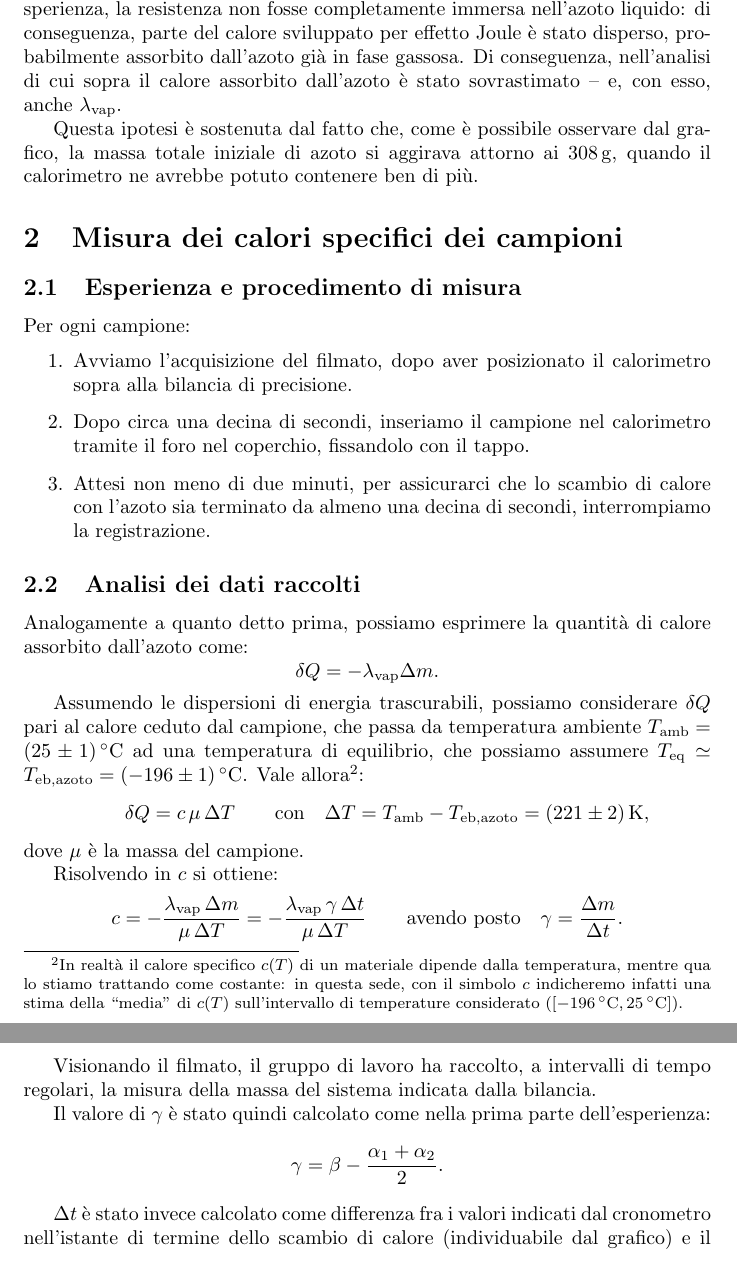
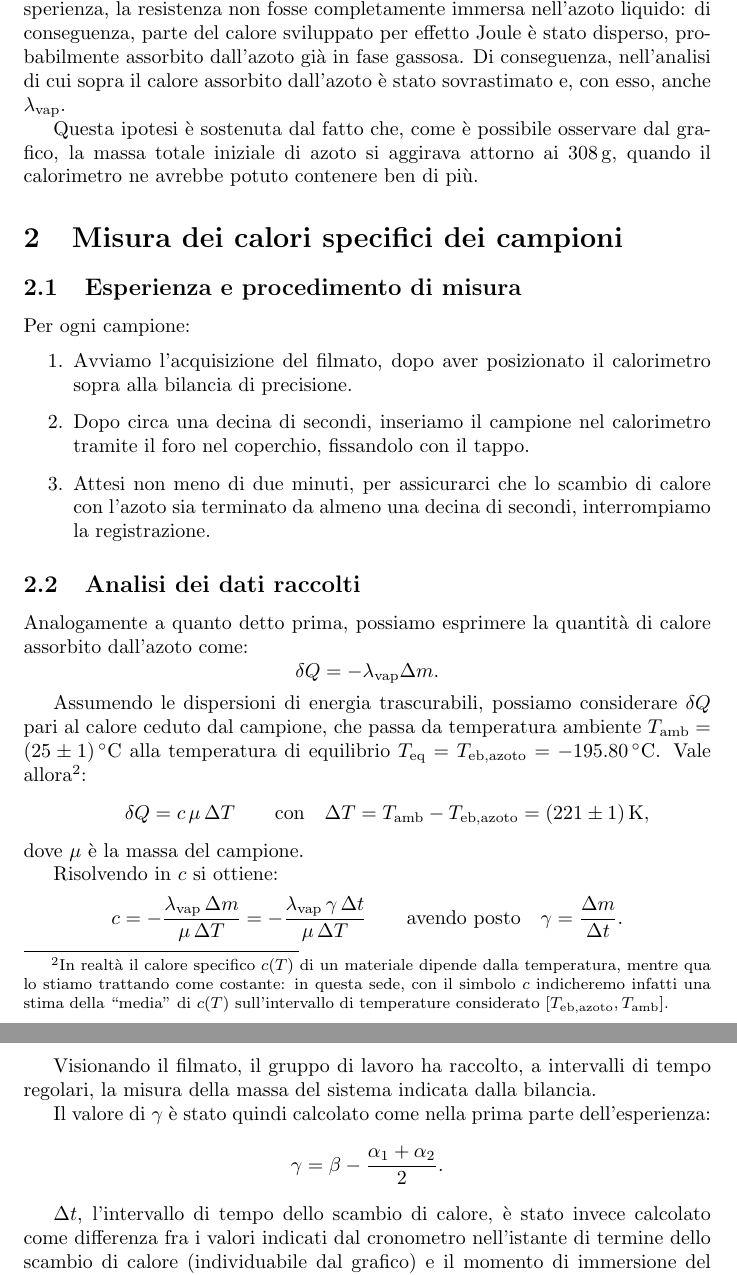
Before and after one commit to RBerga06/unipr-clt-fisica, a LaTeX paper (lab1/r11-nitrogen/relazione.tex): two parts of pages 5 and 6 of 8, joined at a grey line, cut so that both start at the same text. Compiled offline with pdfLaTeX.

Commit message:
Modifiche al calorimetro

```diff
--- a/lab1/r11-nitrogen/relazione.tex
+++ b/lab1/r11-nitrogen/relazione.tex
@@ -244,7 +244,7 @@ completamente immersa nell'azoto liquido: di conseguenza, parte
 del calore sviluppato per effetto Joule è stato disperso,
 probabilmente assorbito dall'azoto già in fase gassosa.
 Di conseguenza, nell'analisi di cui sopra il calore assorbito
-dall'azoto è stato sovrastimato – e, con esso, anche
+dall'azoto è stato sovrastimato e, con esso, anche
 $\lambda_\text{vap}$.
 
 Questa ipotesi è sostenuta dal fatto che, come è possibile
@@ -280,17 +280,17 @@ assorbito dall'azoto come:
 Assumendo le dispersioni di energia trascurabili, possiamo
 considerare $\delta Q$ pari al calore ceduto dal campione, che
 passa da temperatura ambiente $T_\text{amb} = (25\pm1)\,\unit{\degree C}$
-ad una temperatura di equilibrio, che possiamo assumere
-$T_\text{eq}\simeq T_\text{eb,azoto} = (-196\pm1)\,\unit{\degree C}$.
+alla temperatura di equilibrio
+$T_\text{eq} = T_\text{eb,azoto} = -\qty{195.80}{\degree C}$.
 Vale allora\footnote{
   In realtà il calore specifico $c(T)$ di un materiale dipende dalla temperatura,
   mentre qua lo stiamo trattando come costante: in questa sede, con il simbolo $c$
-  indicheremo infatti una stima della “media” di $c(T)$ sull'intervallo di temperature
-  considerato ($[\qty{-196}{\degree C}, \qty{25}{\degree C}]$).
+  indicheremo infatti una stima della “media” di $c(T)$ sull'intervallo di
+  temperature considerato $[T_\text{eb,azoto}, T_\text{amb}]$.
 }:
 \[\qquad
   \delta Q = c\,\mu\,\Delta T \qquad\text{con}\quad
-  \Delta T = T_\text{amb} - T_\text{eb,azoto} = (221\pm2)\,\unit{K},
+  \Delta T = T_\text{amb} - T_\text{eb,azoto} = (221\pm1)\,\unit{K},
 \]
 dove $\mu$ è la massa del campione.
 
@@ -311,7 +311,8 @@ dell'esperienza:
 \[\gamma = \beta - \frac{\alpha_1 + \alpha_2}{2}.\]
 
 % TODO: Considerare una nota a piè di pagina
-$\Delta t$ è stato invece calcolato come differenza fra i valori indicati
+$\Delta t$, l'intervallo di tempo dello scambio di calore,
+è stato invece calcolato come differenza fra i valori indicati
 dal cronometro nell'istante di termine dello scambio di calore
 (individuabile dal grafico) e il momento di immersione del campione
 nel calorimetro (stimabile, con un certo errore, sulla base del filmato).
```
Also changed, not shown: lab1/r11-nitrogen/relazione.pdf, lab1/r11-nitrogen/relazione.tex (10 more changed lines).
